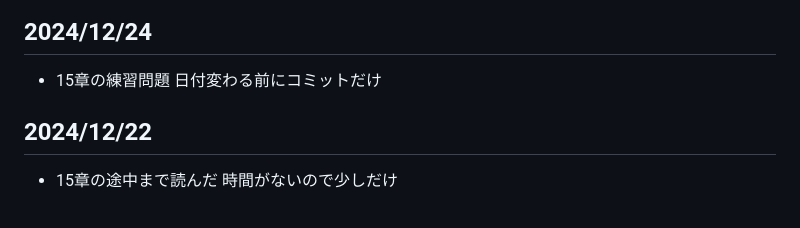
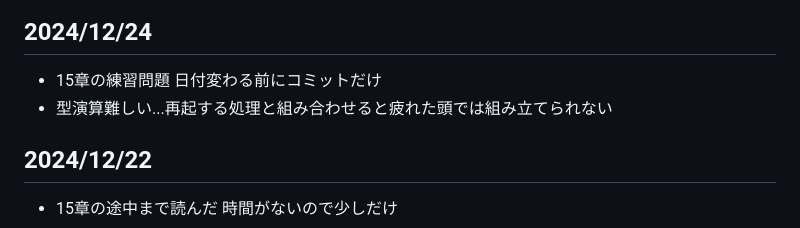
Before and after one commit to wataru-arai/til, a Markdown page: typescript/learning_ts/note.md, the part around the change. GitHub-like rendering.

Commit message:
feat:learning-ts 15章練習問題

```diff
--- a/typescript/learning_ts/note.md
+++ b/typescript/learning_ts/note.md
@@ -1,6 +1,7 @@
 # 学習ノート
 ## 2024/12/24
 - 15章の練習問題 日付変わる前にコミットだけ
+- 型演算難しい...再起する処理と組み合わせると疲れた頭では組み立てられない
 
 ## 2024/12/22
 - 15章の途中まで読んだ 時間がないので少しだけ
```
